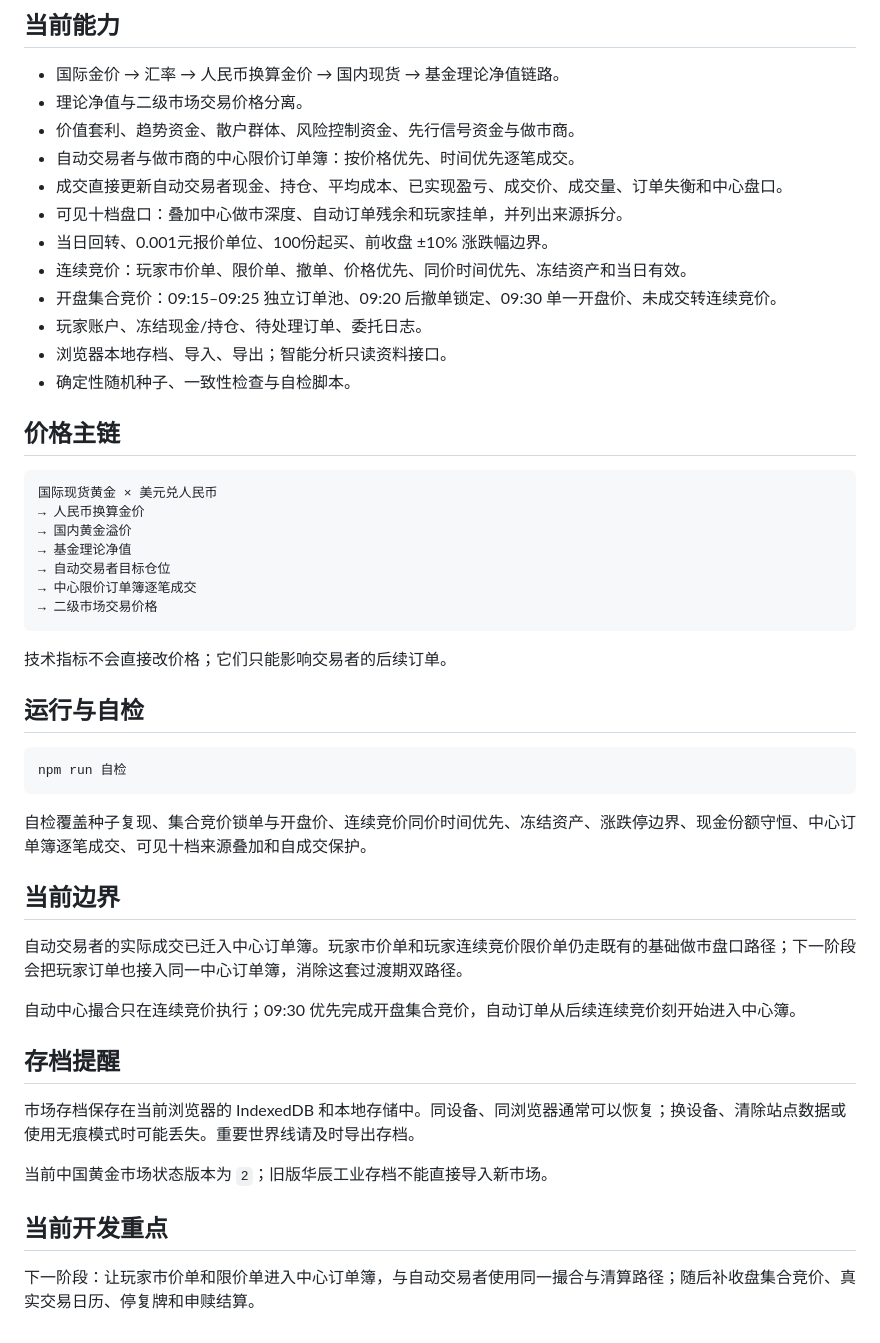
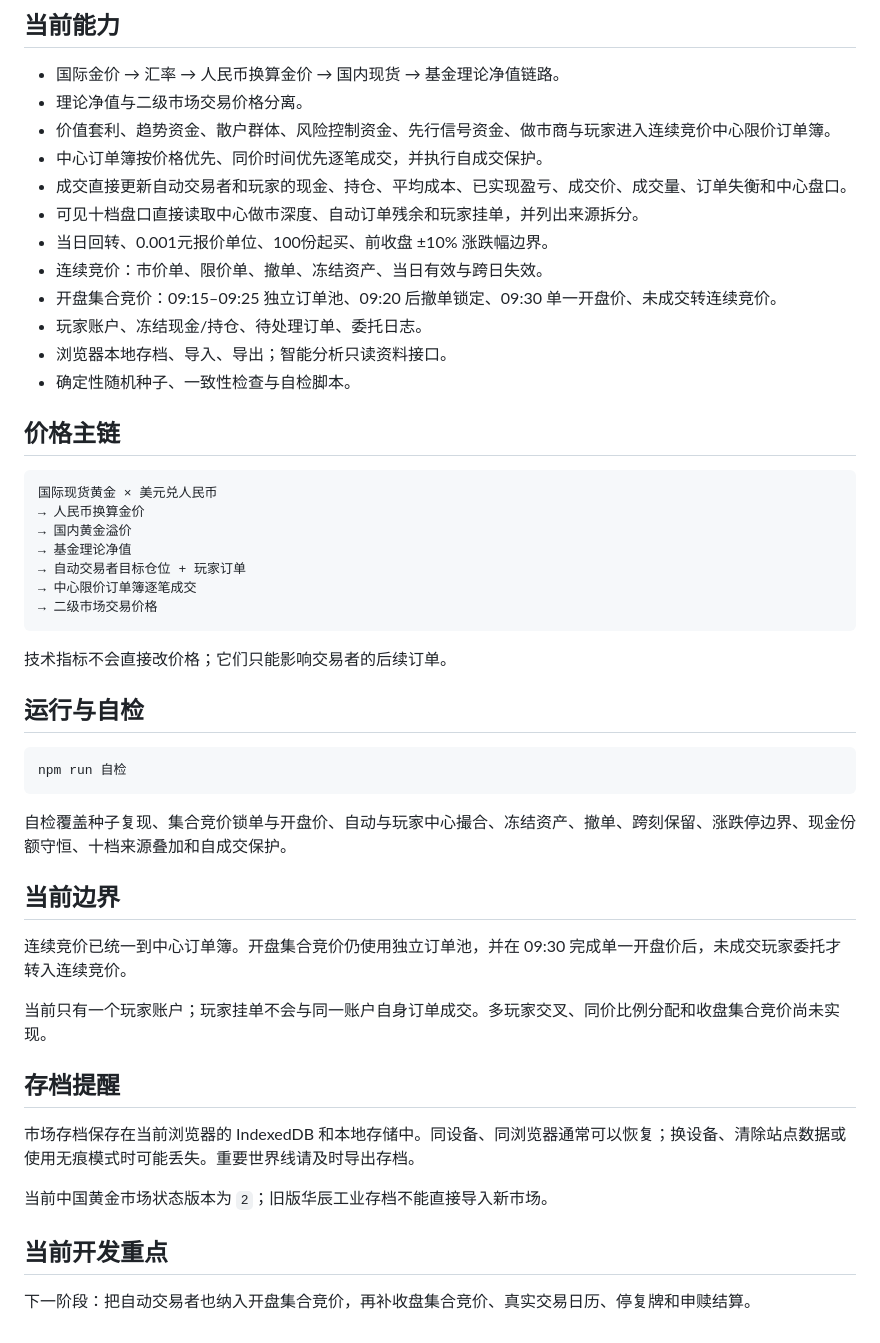
Before and after one commit to dagasolo138-lgtm/hhh, a Markdown page: README.md, the part around the change. Rendered like a GitHub page.

Commit message:
更新README为玩家与自动交易者统一中心订单簿

````diff
--- a/README.md
+++ b/README.md
@@ -12,12 +12,12 @@
 
 - 国际金价 → 汇率 → 人民币换算金价 → 国内现货 → 基金理论净值链路。
 - 理论净值与二级市场交易价格分离。
-- 价值套利、趋势资金、散户群体、风险控制资金、先行信号资金与做市商。
-- 自动交易者与做市商的中心限价订单簿：按价格优先、时间优先逐笔成交。
-- 成交直接更新自动交易者现金、持仓、平均成本、已实现盈亏、成交价、成交量、订单失衡和中心盘口。
-- 可见十档盘口：叠加中心做市深度、自动订单残余和玩家挂单，并列出来源拆分。
+- 价值套利、趋势资金、散户群体、风险控制资金、先行信号资金、做市商与玩家进入连续竞价中心限价订单簿。
+- 中心订单簿按价格优先、同价时间优先逐笔成交，并执行自成交保护。
+- 成交直接更新自动交易者和玩家的现金、持仓、平均成本、已实现盈亏、成交价、成交量、订单失衡和中心盘口。
+- 可见十档盘口直接读取中心做市深度、自动订单残余和玩家挂单，并列出来源拆分。
 - 当日回转、0.001元报价单位、100份起买、前收盘 ±10% 涨跌幅边界。
-- 连续竞价：玩家市价单、限价单、撤单、价格优先、同价时间优先、冻结资产和当日有效。
+- 连续竞价：市价单、限价单、撤单、冻结资产、当日有效与跨日失效。
 - 开盘集合竞价：09:15–09:25 独立订单池、09:20 后撤单锁定、09:30 单一开盘价、未成交转连续竞价。
 - 玩家账户、冻结现金/持仓、待处理订单、委托日志。
 - 浏览器本地存档、导入、导出；智能分析只读资料接口。
@@ -30,7 +30,7 @@
 → 人民币换算金价
 → 国内黄金溢价
 → 基金理论净值
-→ 自动交易者目标仓位
+→ 自动交易者目标仓位 + 玩家订单
 → 中心限价订单簿逐笔成交
 → 二级市场交易价格
 ```
@@ -43,13 +43,13 @@
 npm run 自检
 ```
 
-自检覆盖种子复现、集合竞价锁单与开盘价、连续竞价同价时间优先、冻结资产、涨跌停边界、现金份额守恒、中心订单簿逐笔成交、可见十档来源叠加和自成交保护。
+自检覆盖种子复现、集合竞价锁单与开盘价、自动与玩家中心撮合、冻结资产、撤单、跨刻保留、涨跌停边界、现金份额守恒、十档来源叠加和自成交保护。
 
 ## 当前边界
 
-自动交易者的实际成交已迁入中心订单簿。玩家市价单和玩家连续竞价限价单仍走既有的基础做市盘口路径；下一阶段会把玩家订单也接入同一中心订单簿，消除这套过渡期双路径。
+连续竞价已统一到中心订单簿。开盘集合竞价仍使用独立订单池，并在 09:30 完成单一开盘价后，未成交玩家委托才转入连续竞价。
 
-自动中心撮合只在连续竞价执行；09:30 优先完成开盘集合竞价，自动订单从后续连续竞价刻开始进入中心簿。
+当前只有一个玩家账户；玩家挂单不会与同一账户自身订单成交。多玩家交叉、同价比例分配和收盘集合竞价尚未实现。
 
 ## 存档提醒
 
@@ -59,4 +59,4 @@ npm run 自检
 
 ## 当前开发重点
 
-下一阶段：让玩家市价单和限价单进入中心订单簿，与自动交易者使用同一撮合与清算路径；随后补收盘集合竞价、真实交易日历、停复牌和申赎结算。
+下一阶段：把自动交易者也纳入开盘集合竞价，再补收盘集合竞价、真实交易日历、停复牌和申赎结算。
````
